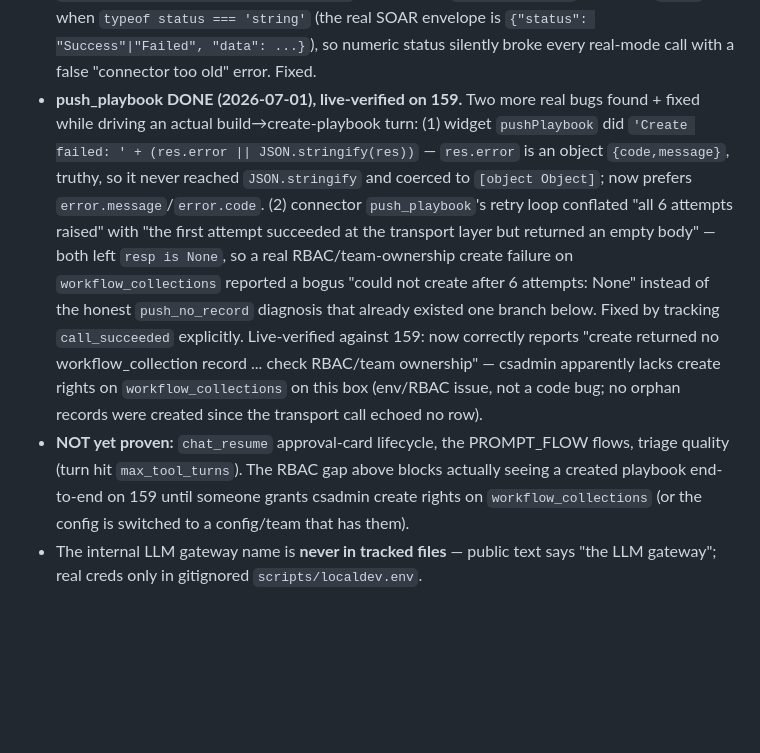
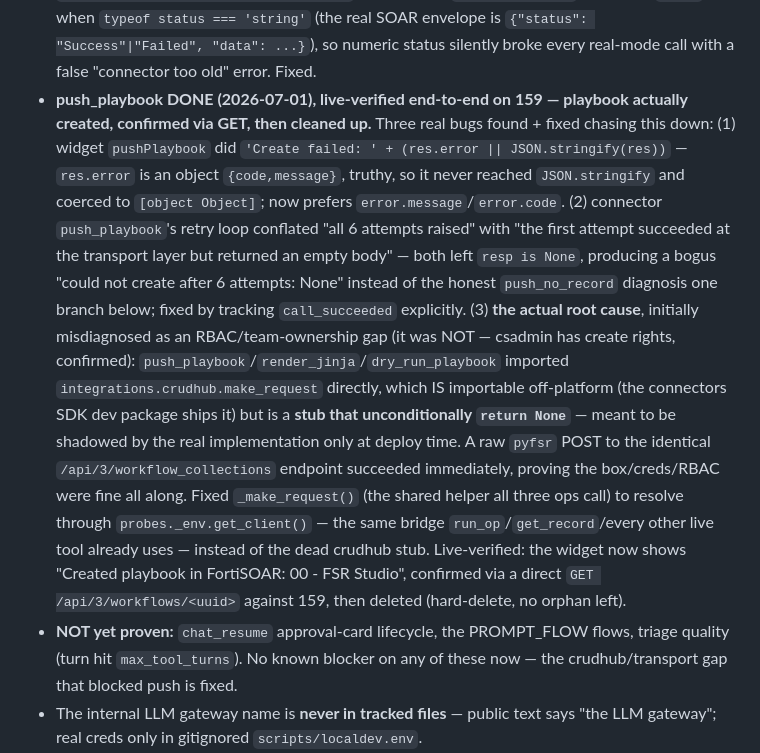
Before and after one commit to ftnt-dspille/fsr-widget-devkit, a Markdown page: STATUS.md, the part around the change. Drawn GitHub-style; blank space fills up the shorter version.

Commit message:
status: correct push_playbook root cause -- crudhub stub, not RBAC; live-verified end-to-end fix

```diff
--- a/STATUS.md
+++ b/STATUS.md
@@ -142,27 +142,35 @@ credits, no sim/mock. **Full how-to + no-cache discipline: `LOCAL_DEV.md`.**
   peels `.data` when `typeof status === 'string'` (the real SOAR envelope is
   `{"status": "Success"|"Failed", "data": ...}`), so numeric status silently
   broke every real-mode call with a false "connector too old" error. Fixed.
-- **push_playbook DONE (2026-07-01), live-verified on 159.** Two more real bugs
-  found + fixed while driving an actual build→create-playbook turn: (1) widget
-  `pushPlaybook` did `'Create failed: ' + (res.error || JSON.stringify(res))`
-  — `res.error` is an object `{code,message}`, truthy, so it never reached
-  `JSON.stringify` and coerced to `[object Object]`; now prefers
-  `error.message`/`error.code`. (2) connector `push_playbook`'s retry loop
-  conflated "all 6 attempts raised" with "the first attempt succeeded at the
-  transport layer but returned an empty body" — both left `resp is None`, so a
-  real RBAC/team-ownership create failure on `workflow_collections` reported a
-  bogus "could not create after 6 attempts: None" instead of the honest
-  `push_no_record` diagnosis that already existed one branch below. Fixed by
-  tracking `call_succeeded` explicitly. Live-verified against 159: now
-  correctly reports "create returned no workflow_collection record ... check
-  RBAC/team ownership" — csadmin apparently lacks create rights on
-  `workflow_collections` on this box (env/RBAC issue, not a code bug; no
-  orphan records were created since the transport call echoed no row).
+- **push_playbook DONE (2026-07-01), live-verified end-to-end on 159 —
+  playbook actually created, confirmed via GET, then cleaned up.** Three real
+  bugs found + fixed chasing this down: (1) widget `pushPlaybook` did
+  `'Create failed: ' + (res.error || JSON.stringify(res))` — `res.error` is
+  an object `{code,message}`, truthy, so it never reached `JSON.stringify`
+  and coerced to `[object Object]`; now prefers `error.message`/`error.code`.
+  (2) connector `push_playbook`'s retry loop conflated "all 6 attempts
+  raised" with "the first attempt succeeded at the transport layer but
+  returned an empty body" — both left `resp is None`, producing a bogus
+  "could not create after 6 attempts: None" instead of the honest
+  `push_no_record` diagnosis one branch below; fixed by tracking
+  `call_succeeded` explicitly. (3) **the actual root cause**, initially
+  misdiagnosed as an RBAC/team-ownership gap (it was NOT — csadmin has create
+  rights, confirmed): `push_playbook`/`render_jinja`/`dry_run_playbook`
+  imported `integrations.crudhub.make_request` directly, which IS importable
+  off-platform (the connectors SDK dev package ships it) but is a **stub that
+  unconditionally `return None`** — meant to be shadowed by the real
+  implementation only at deploy time. A raw `pyfsr` POST to the identical
+  `/api/3/workflow_collections` endpoint succeeded immediately, proving the
+  box/creds/RBAC were fine all along. Fixed `_make_request()` (the shared
+  helper all three ops call) to resolve through `probes._env.get_client()` —
+  the same bridge `run_op`/`get_record`/every other live tool already uses —
+  instead of the dead crudhub stub. Live-verified: the widget now shows
+  "Created playbook in FortiSOAR: 00 - FSR Studio", confirmed via a direct
+  `GET /api/3/workflows/<uuid>` against 159, then deleted (hard-delete,
+  no orphan left).
 - **NOT yet proven:** `chat_resume` approval-card lifecycle, the PROMPT_FLOW
-  flows, triage quality (turn hit `max_tool_turns`). The RBAC gap above blocks
-  actually seeing a created playbook end-to-end on 159 until someone grants
-  csadmin create rights on `workflow_collections` (or the config is switched
-  to a config/team that has them).
+  flows, triage quality (turn hit `max_tool_turns`). No known blocker on any
+  of these now — the crudhub/transport gap that blocked push is fixed.
 - The internal LLM gateway name is **never in tracked files** — public text
   says "the LLM gateway"; real creds only in gitignored `scripts/localdev.env`.
 - **Full-chain inspection is built in:** `chat_history` (full transcript incl.
```
